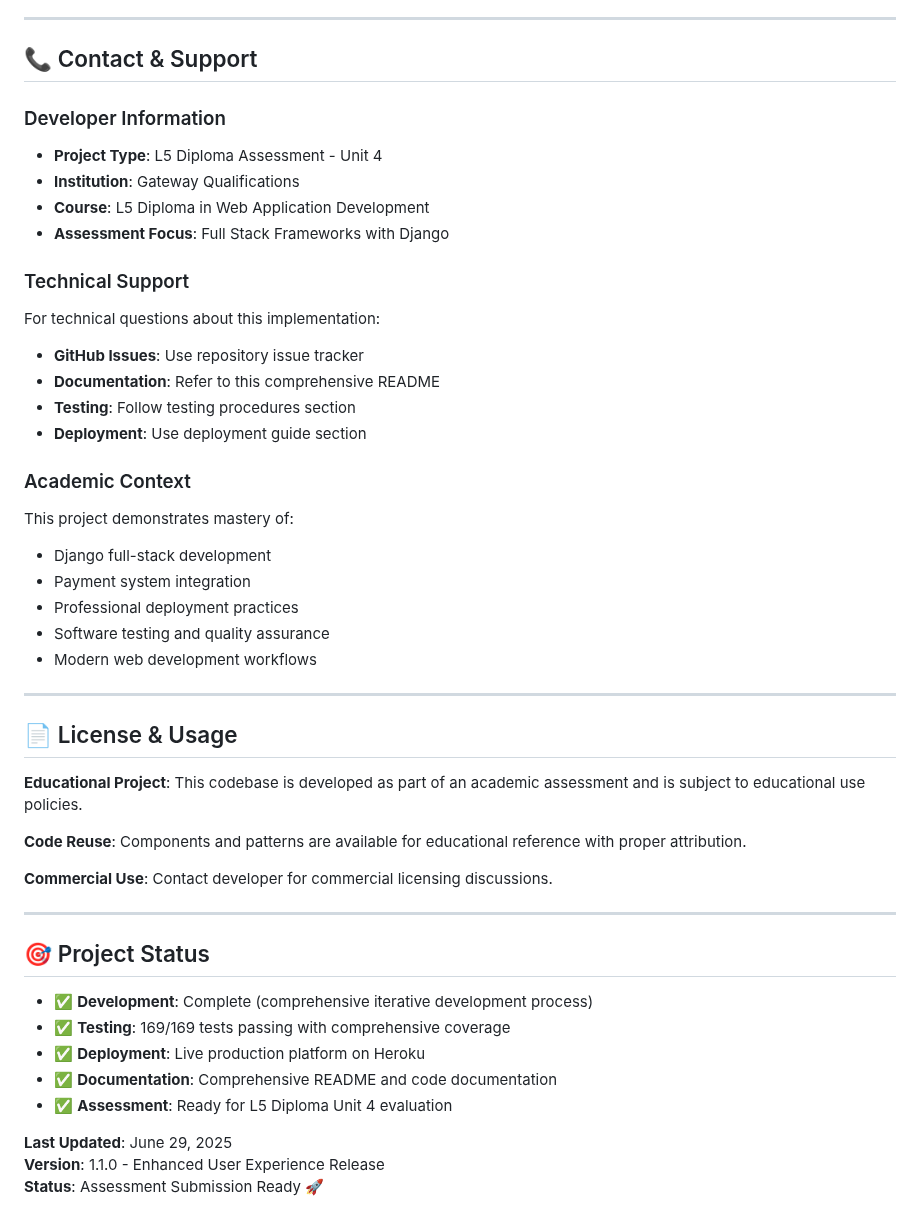
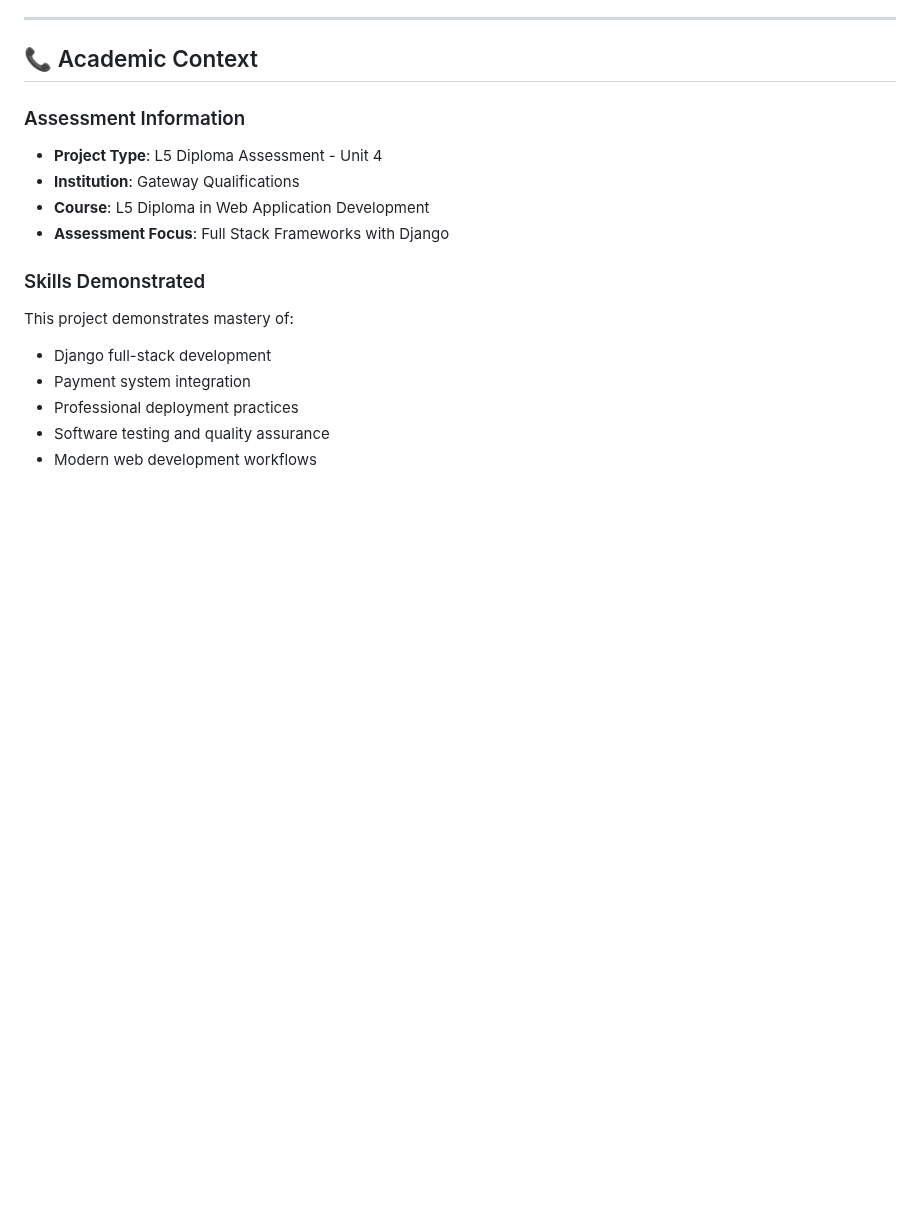
Before and after one commit to aransys/quickgigs-django, a Markdown page: README.md, the part around one of its changes. Rendered like a GitHub page; blank space fills up the shorter version.

```diff
--- a/README.md
+++ b/README.md
@@ -2280,25 +2207,16 @@ class GigUpdateView(LoginRequiredMixin, UpdateView):
 
 ---
 
-## 📞 Contact & Support
-
-### Developer Information
+## 📞 Academic Context
+
+### Assessment Information
 
 - **Project Type**: L5 Diploma Assessment - Unit 4
 - **Institution**: Gateway Qualifications
 - **Course**: L5 Diploma in Web Application Development
 - **Assessment Focus**: Full Stack Frameworks with Django
 
-### Technical Support
-
-For technical questions about this implementation:
-
-- **GitHub Issues**: Use repository issue tracker
-- **Documentation**: Refer to this comprehensive README
-- **Testing**: Follow testing procedures section
-- **Deployment**: Use deployment guide section
-
-### Academic Context
+### Skills Demonstrated
 
 This project demonstrates mastery of:
 
@@ -2307,27 +2225,3 @@ This project demonstrates mastery of:
 - Professional deployment practices
 - Software testing and quality assurance
 - Modern web development workflows
-
----
-
-## 📄 License & Usage
-
-**Educational Project**: This codebase is developed as part of an academic assessment and is subject to educational use policies.
-
-**Code Reuse**: Components and patterns are available for educational reference with proper attribution.
-
-**Commercial Use**: Contact developer for commercial licensing discussions.
-
----
-
-## 🎯 Project Status
-
-- ✅ **Development**: Complete (comprehensive iterative development process)
-- ✅ **Testing**: 169/169 tests passing with comprehensive coverage
-- ✅ **Deployment**: Live production platform on Heroku
-- ✅ **Documentation**: Comprehensive README and code documentation
-- ✅ **Assessment**: Ready for L5 Diploma Unit 4 evaluation
-
-**Last Updated**: June 29, 2025
-**Version**: 1.1.0 - Enhanced User Experience Release
-**Status**: Assessment Submission Ready 🚀
```
Also changed, not shown: other parts of README.md (+0 -73 lines).
